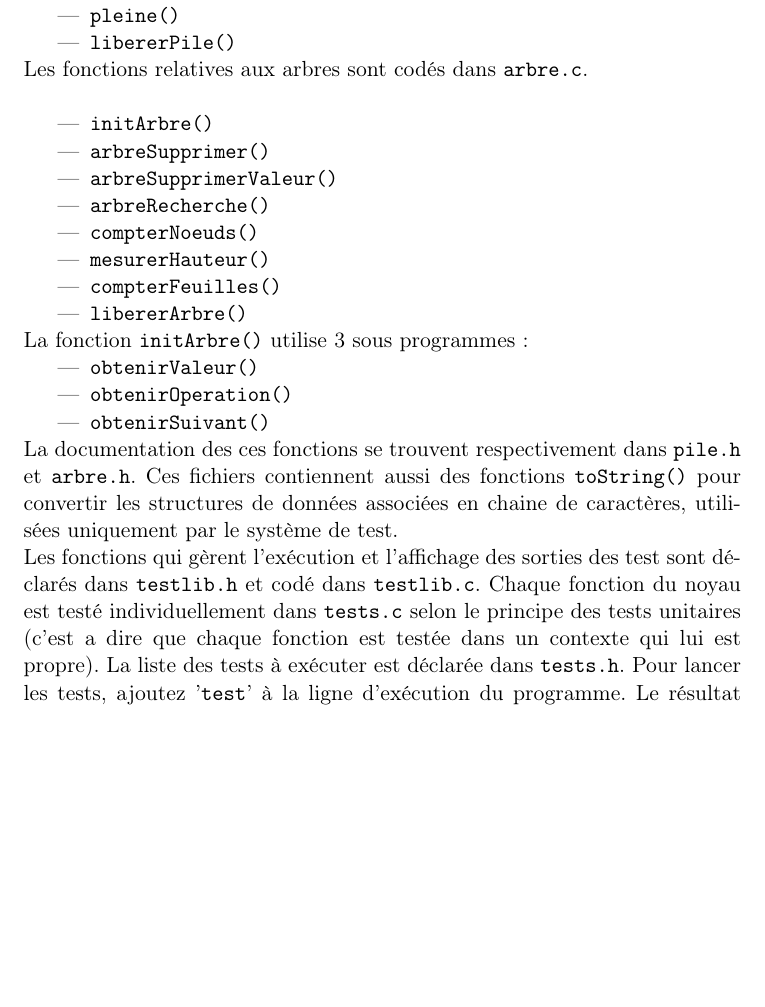
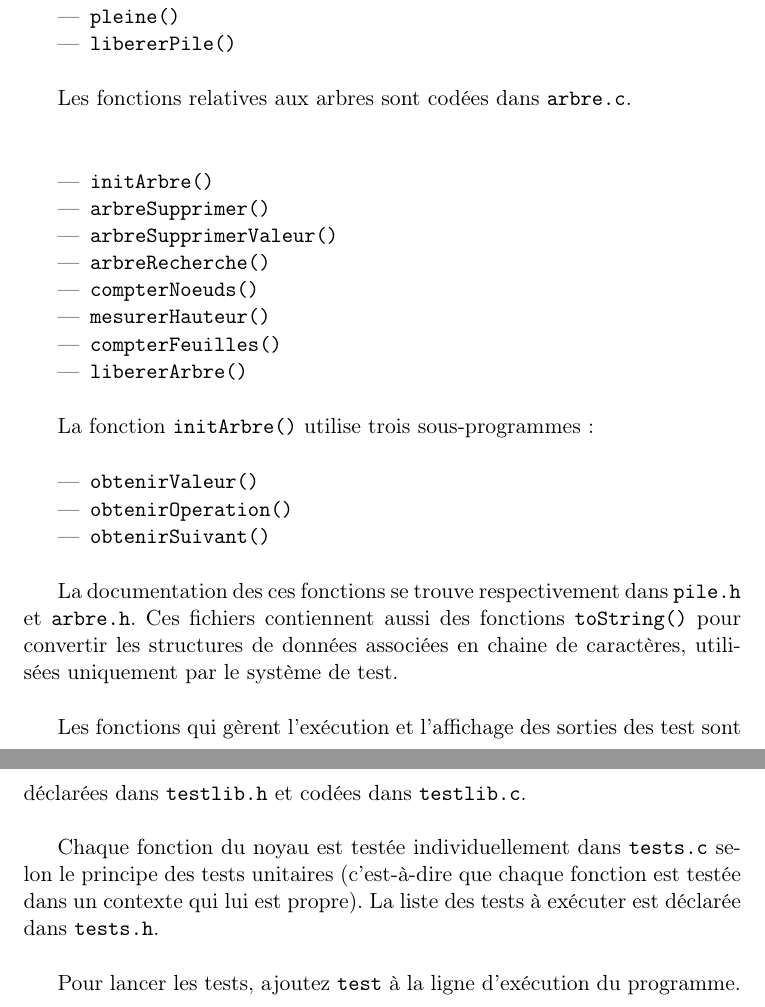
Before and after one commit to chickentuna/TP2_SDD, a LaTeX document (TP2_SDD/rapport/rapport.tex): part of page 2 of 3 before the commit and two parts of pages 2 and 3 of 3 after it, the two joined at a grey line, cut so that both start at the same text, the shorter picture padded with empty space. Compiled offline with pdfLaTeX; the source files are stored in an older character set and shown here as Unicode.

Commit message:
Correction des fautes et encodage => UTF8 Ajout de quelques commentaires. Amélioration de certaines tournures. Quelques erreurs de typo corrigées aussi.
Malgré cela, je dois admettre que c'est du beau boulot.

```diff
--- a/TP2_SDD/rapport/rapport.tex
+++ b/TP2_SDD/rapport/rapport.tex
@@ -1,6 +1,6 @@
 \documentclass[a4paper,11pt] {article}
 
-\usepackage[latin1]{inputenc}
+\usepackage[utf8]{inputenc}
 \usepackage[T1]{fontenc}
 \usepackage[french]{babel}
 \usepackage{verbatim}
@@ -47,8 +67,13 @@ Les fonctions relatives à la pile sont codés dans \verb#pile.c#.\\
 	\item \verb#pleine()#
 	\item \verb#libererPile()#
 \end{itemize}
-\newline
-Les fonctions relatives aux arbres sont codés dans \verb#arbre.c#.\\
+
+\vspace{0.5cm}
+
+Les fonctions relatives aux arbres sont codées dans \verb#arbre.c#.\\
+
+\vspace{0.5cm}
+
 \begin{itemize}
     \item \verb#initArbre()#
     \item \verb#arbreSupprimer()#
@@ -59,19 +84,30 @@ Les fonctions relatives aux arbres sont codés dans \verb#arbre.c#.\\
     \item \verb#compterFeuilles()#
     \item \verb#libererArbre()#
 \end{itemize}
-La fonction \verb#initArbre()# utilise 3 sous programmes :
+
+\vspace{0.5cm}
+
+La fonction \verb#initArbre()# utilise trois sous-programmes :
+
+\vspace{0.5cm}
+
 \begin{itemize}
     \item \verb#obtenirValeur()#
     \item \verb#obtenirOperation()#
     \item \verb#obtenirSuivant()#
 \end{itemize}
-\newline
-La documentation des ces fonctions se trouvent respectivement dans \verb#pile.h# et \verb#arbre.h#. Ces fichiers contiennent aussi des fonctions \verb#toString()# pour convertir les structures de données associées en chaine de caractères, utilisées uniquement par le système de test.
-\\
-Les fonctions qui gèrent l'exécution et l'affichage des sorties des test sont déclarés dans \verb#testlib.h# et codé dans \verb#testlib.c#.
-Chaque fonction du noyau est testé individuellement dans \verb#tests.c# selon le principe des tests unitaires (c'est a dire que chaque fonction est testée dans un contexte qui lui est propre). La liste des tests à exécuter est déclarée dans \verb#tests.h#.
-Pour lancer les tests, ajoutez '\verb#test#' à la ligne d'exécution du programme.
-Le résultat d'une exécution de ces tests est donné en annexe, ainsi que son rapport valgrind.\\
+
+\vspace{0.5cm}
+
+La documentation des ces fonctions se trouve respectivement dans \verb#pile.h# et \verb#arbre.h#. Ces fichiers contiennent aussi des fonctions \verb#toString()# pour convertir les structures de données associées en chaine de caractères, utilisées uniquement par le système de test.\\
+
+Les fonctions qui gèrent l'exécution et l'affichage des sorties des test sont déclarées dans \verb#testlib.h# et codées dans \verb#testlib.c#.\\
+
+Chaque fonction du noyau est testée individuellement dans \verb#tests.c# selon le principe des tests unitaires (c'est-à-dire que chaque fonction est testée dans un contexte qui lui est propre). La liste des tests à exécuter est déclarée dans \verb#tests.h#.\\
+
+Pour lancer les tests, ajoutez \verb#test# à la ligne d'exécution du programme.\\
+
+Le résultat d'une exécution de ces tests est donné en annexe, ainsi que son rapport \verb?valgrind?.\\
 
 \section{Méthodologie}
 \subsection{Langage de programmation}
```
Also changed, not shown: TP2_SDD/rapport/rapport.tex (52 more changed lines).
